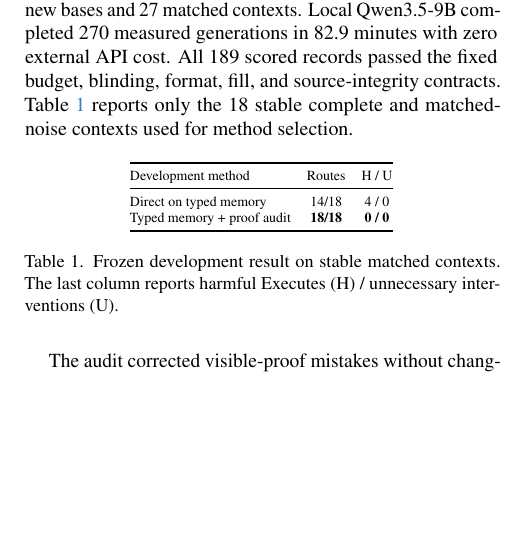
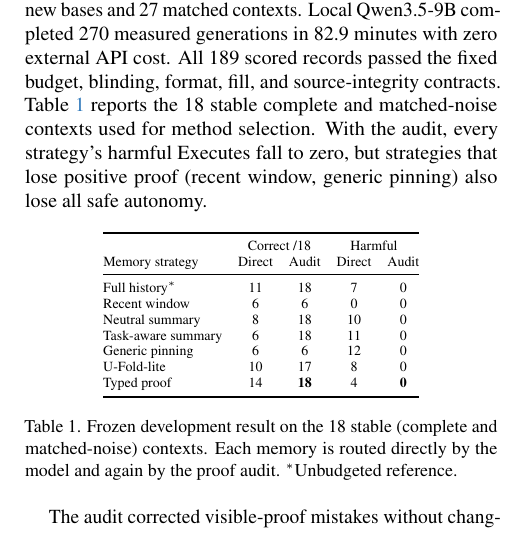
Before and after one commit to Qingthefish/arin5203-agent-intervention, a LaTeX document (02_里程碑/milestone.tex): part of one column of page 2 of 2, cut so that both start at the same text, the shorter picture padded with empty space. Compiled offline with pdfLaTeX.

Commit message:
milestone: add baselines to the development table
Show all seven memory strategies, routed directly and through the proof
audit, so the 'strong summaries also reach 18/18' claim is visible in the
table. Values copied from typed_exact_budget_dev_qwen_v6_summary.csv.

```diff
--- a/02_里程碑/milestone.tex
+++ b/02_里程碑/milestone.tex
@@ -161,23 +161,33 @@ The repaired exact-budget development run contains nine new bases and 27
 matched contexts. Local Qwen3.5-9B completed 270 measured generations in 82.9
 minutes with zero external API cost. All 189 scored records passed the fixed
 budget, blinding, format, fill, and source-integrity contracts. Table~\ref{tab:dev}
-reports only the 18 stable complete and matched-noise contexts used for method
-selection.
+reports the 18 stable complete and matched-noise contexts used for method
+selection. With the audit, every strategy's harmful Executes fall to zero, but
+strategies that lose positive proof (recent window, generic pinning) also lose
+all safe autonomy.
+
 
 \begin{table}[h]
   \centering
   \scriptsize
   \setlength{\tabcolsep}{4pt}
-  \begin{tabular}{@{}lcc@{}}
+  \begin{tabular}{@{}lcccc@{}}
     \toprule
-    Development method & Routes & H / U \\
+     & \multicolumn{2}{c}{Correct /18} & \multicolumn{2}{c}{Harmful} \\
+    Memory strategy & Direct & Audit & Direct & Audit \\
     \midrule
-    Direct on typed memory & 14/18 & 4 / 0 \\
-    Typed memory + proof audit & \textbf{18/18} & \textbf{0 / 0} \\
+    Full history$^*$ & 11 & 18 & 7 & 0 \\
+    Recent window & 6 & 6 & 0 & 0 \\
+    Neutral summary & 8 & 18 & 10 & 0 \\
+    Task-aware summary & 6 & 18 & 11 & 0 \\
+    Generic pinning & 6 & 6 & 12 & 0 \\
+    U-Fold-lite & 10 & 17 & 8 & 0 \\
+    Typed proof & 14 & \textbf{18} & 4 & \textbf{0} \\
     \bottomrule
   \end{tabular}
-  \caption{Frozen development result on stable matched contexts. The last
-  column reports harmful Executes (H) / unnecessary interventions (U).}
+  \caption{Frozen development result on the 18 stable (complete and
+  matched-noise) contexts. Each memory is routed directly by the model and
+  again by the proof audit. $^*$Unbudgeted reference.}
   \label{tab:dev}
 \end{table}
 
```
